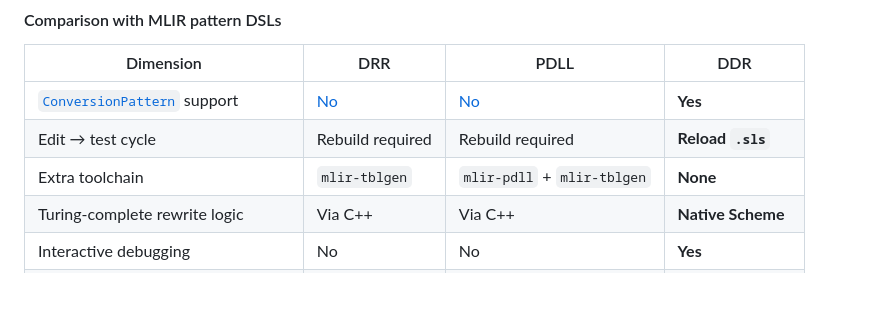
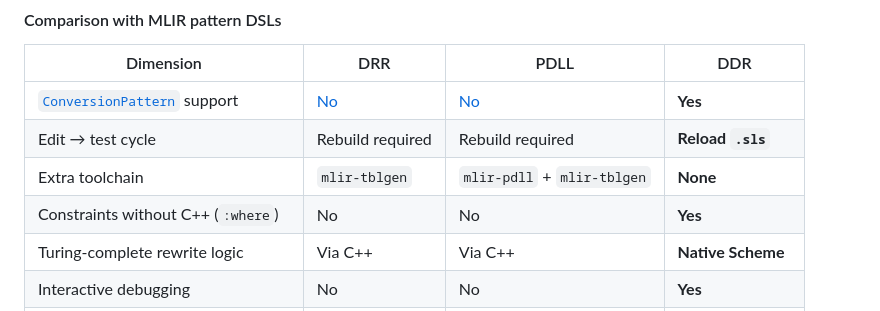
Before and after one commit to wcy123/crest, a Markdown page: docs/architecture.md, the part around the change. Rendered like a GitHub page; blank space fills up the shorter version.

Commit message:
docs: restore 'Constraints without C++' table row with :where annotation
Now that the prose section explains what constraints are, the table row
serves as a clear summary entry rather than an unexplained label.

Co-Authored-By: Claude <noreply@anthropic.com>

```diff
--- a/docs/architecture.md
+++ b/docs/architecture.md
@@ -173,6 +173,7 @@ functions in the same file, with the same edit–reload cycle as the pattern.
 | [`ConversionPattern`](https://mlir.llvm.org/docs/DialectConversion/#conversion-patterns) support | [No](https://mlir.llvm.org/docs/DeclarativeRewrites/) | [No](https://mlir.llvm.org/docs/PDLL/) | **Yes** |
 | Edit → test cycle | Rebuild required | Rebuild required | **Reload `.sls`** |
 | Extra toolchain | `mlir-tblgen` | `mlir-pdll` + `mlir-tblgen` | **None** |
+| Constraints without C++ (`:where`) | No | No | **Yes** |
 | Turing-complete rewrite logic | Via C++ | Via C++ | **Native Scheme** |
 | Interactive debugging | No | No | **Yes** |
 | Patterns in deployed binary | Yes | Yes | **Yes (boot mode)** |
```
